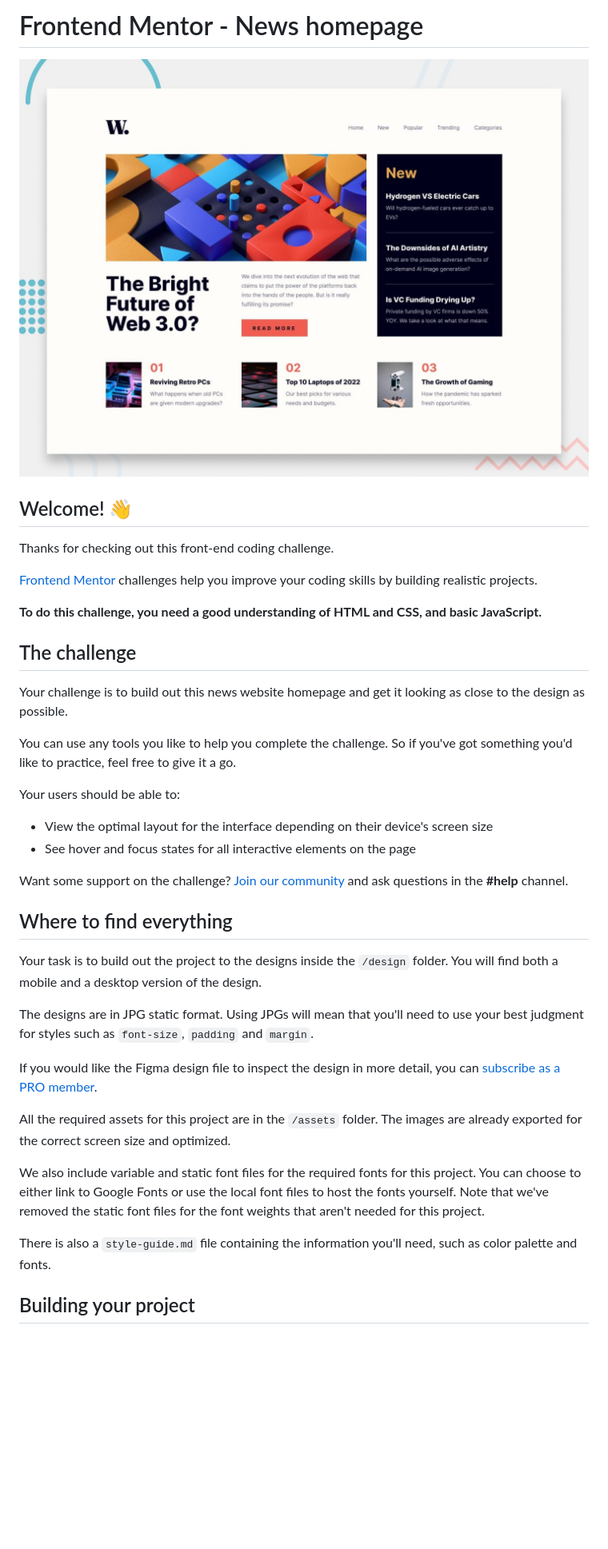
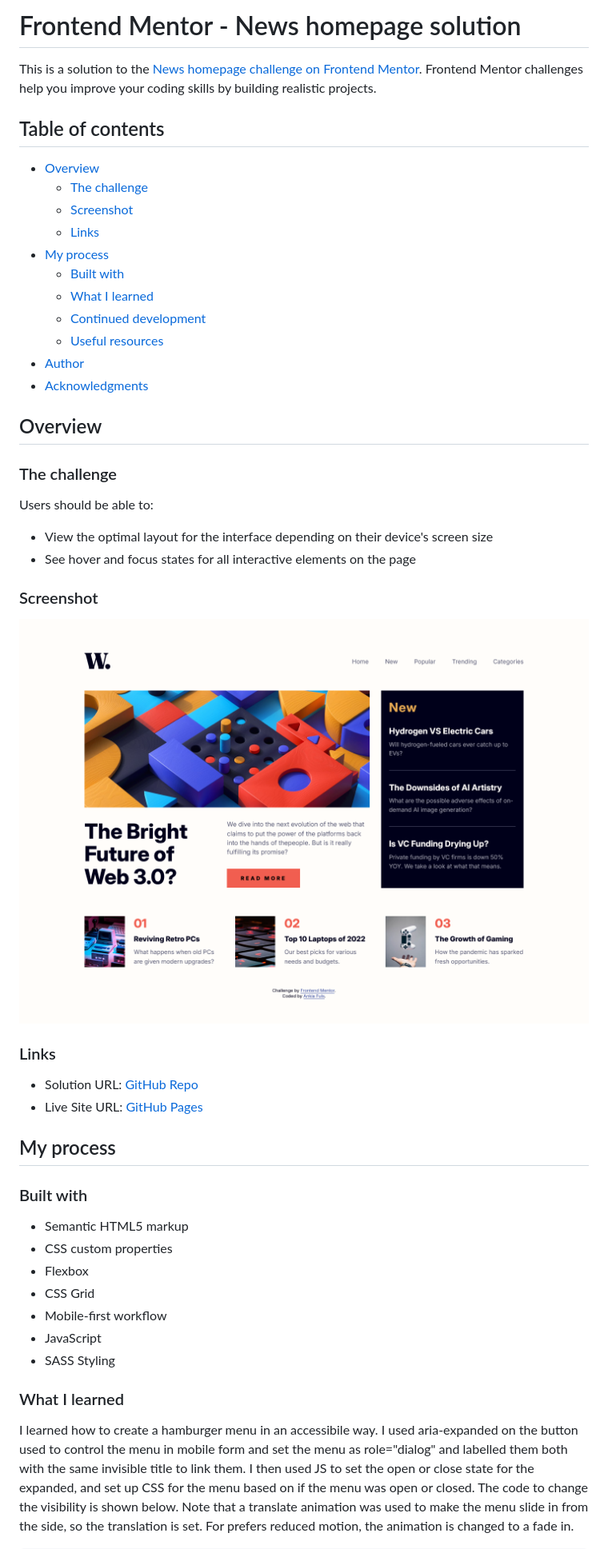
Before and after one commit to Ankia-Fuls/fem-news-homepage, a Markdown page: README.md, the part around the change printed below. Shown: that part at 80% size. Rendered like a GitHub page; pictures changed too: design/Completed Frontend Mentor News homepage.png (added); blank space fills up the shorter version.

```diff
--- a/README.md
+++ b/README.md
@@ -1,41 +1,52 @@
-# Frontend Mentor - News homepage
+# Frontend Mentor - News homepage solution
 
-![Design preview for the News homepage coding challenge](preview.jpg)
+This is a solution to the [News homepage challenge on Frontend Mentor](https://www.frontendmentor.io/challenges/news-homepage-H6SWTa1MFl). Frontend Mentor challenges help you improve your coding skills by building realistic projects.
 
-## Welcome! 👋
+## Table of contents
 
-Thanks for checking out this front-end coding challenge.
+- [Overview](#overview)
+  - [The challenge](#the-challenge)
+  - [Screenshot](#screenshot)
+  - [Links](#links)
+- [My process](#my-process)
+  - [Built with](#built-with)
+  - [What I learned](#what-i-learned)
+  - [Continued development](#continued-development)
+  - [Useful resources](#useful-resources)
+- [Author](#author)
+- [Acknowledgments](#acknowledgments)
 
-[Frontend Mentor](https://www.frontendmentor.io) challenges help you improve your coding skills by building realistic projects.
+## Overview
 
-**To do this challenge, you need a good understanding of HTML and CSS, and basic JavaScript.**
+### The challenge
 
-## The challenge
-
-Your challenge is to build out this news website homepage and get it looking as close to the design as possible.
-
-You can use any tools you like to help you complete the challenge. So if you've got something you'd like to practice, feel free to give it a go.
-
-Your users should be able to:
+Users should be able to:
 
 - View the optimal layout for the interface depending on their device's screen size
 - See hover and focus states for all interactive elements on the page
 
-Want some support on the challenge? [Join our community](https://www.frontendmentor.io/community) and ask questions in the **#help** channel.
+### Screenshot
 
-## Where to find everything
+![Screenshot of completed project](./design/Completed%20Frontend%20Mentor%20News%20homepage.png)
 
-Your task is to build out the project to the designs inside the `/design` folder. You will find both a mobile and a desktop version of the design.
+### Links
 
-The designs are in JPG static format. Using JPGs will mean that you'll need to use your best judgment for styles such as `font-size`, `padding` and `margin`.
+- Solution URL: [GitHub Repo](https://github.com/Ankia-Fuls/fem-news-homepage)
+- Live Site URL: [GitHub Pages](https://ankia-fuls.github.io/fem-news-homepage/)
 
-If you would like the Figma design file to inspect the design in more detail, you can [subscribe as a PRO member](https://www.frontendmentor.io/pro).
+## My process
 
-All the required assets for this project are in the `/assets` folder. The images are already exported for the correct screen size and optimized.
+### Built with
 
-We also include variable and static font files for the required fonts for this project. You can choose to either link to Google Fonts or use the local font files to host the fonts yourself. Note that we've removed the static font files for the font weights that aren't needed for this project.
+- Semantic HTML5 markup
+- CSS custom properties
+- Flexbox
+- CSS Grid
+- Mobile-first workflow
+- JavaScript
+- SASS Styling
 
-There is also a `style-guide.md` file containing the information you'll need, such as color palette and fonts.
+### What I learned
 
-## Building your project
+I learned how to create a hamburger menu in an accessibile way. I used aria-expanded on the button used to control the menu in mobile form and set the menu as role="dialog" and labelled them both with the same invisible title to link them. I then used JS to set the open or close state for the expanded, and set up CSS for the menu based on if the menu was open or closed. The code to change the visibility is shown below. Note that a translate animation was used to make the menu slide in from the side, so the translation is set. For prefers reduced motion, the animation is changed to a fade in.
 
```
Also changed, not shown: other parts of README.md (+77 -32 lines), README-template.md (deleted, +0 -100 lines).
